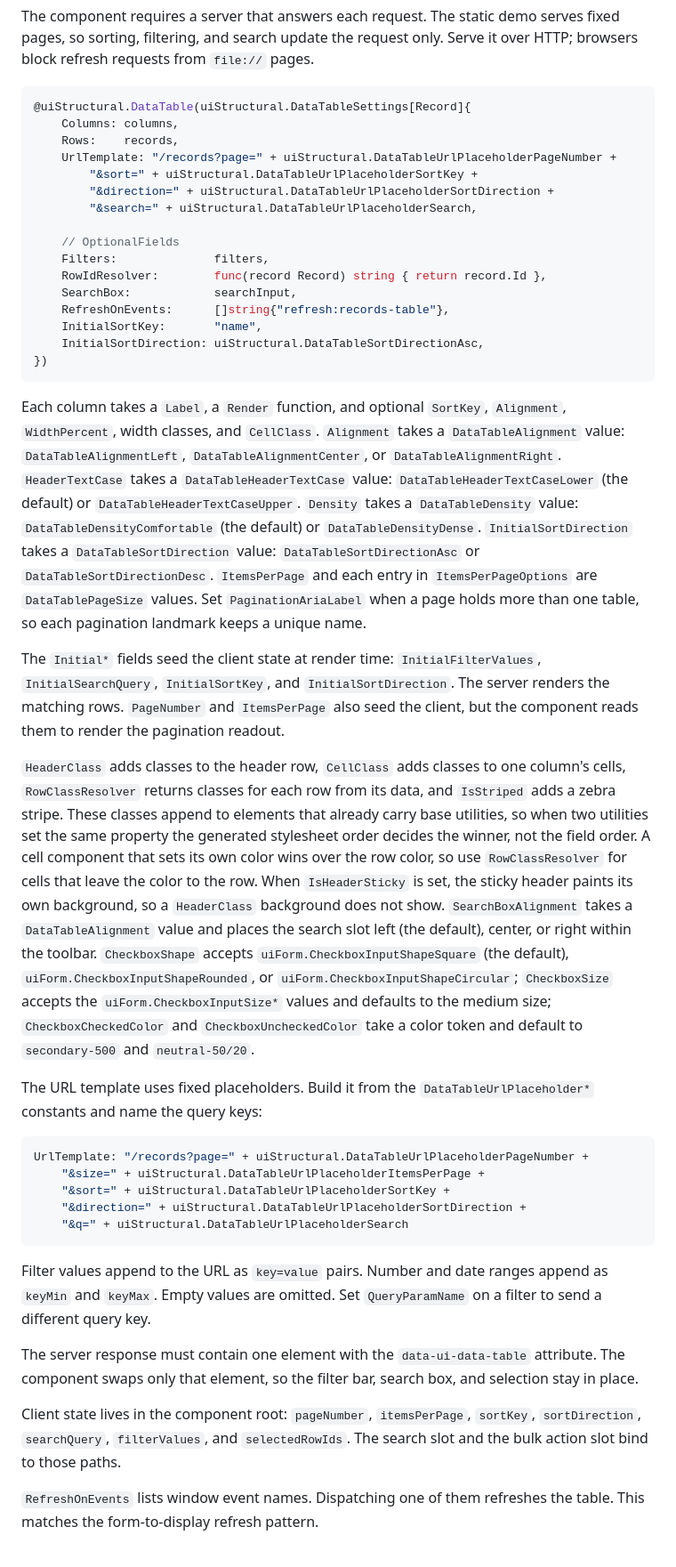
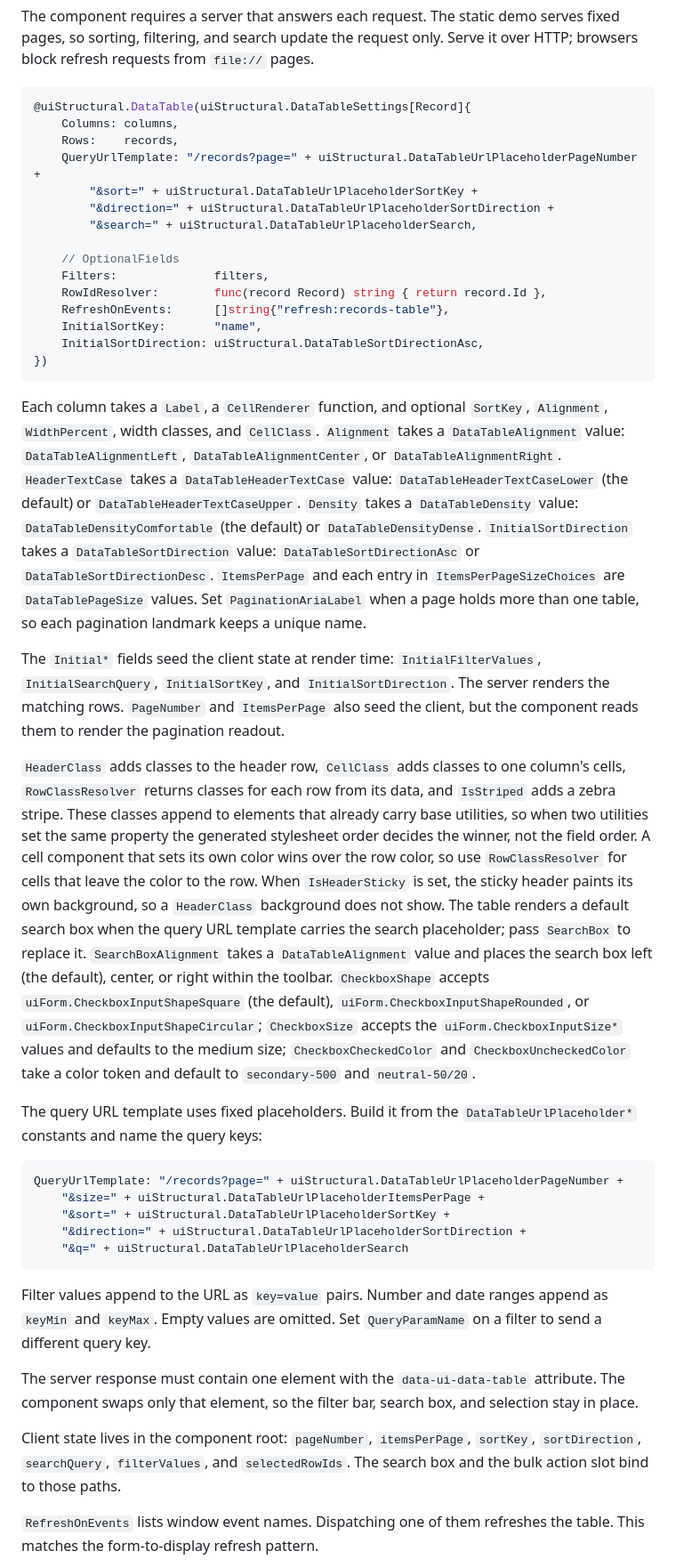
Before and after one commit to goinfinite/ui, a Markdown page: src/structural/README.md, the part around one of its changes. Shown at 89% size. Drawn GitHub-style.

Commit message:
docs: document the structural package

````diff
--- a/src/structural/README.md
+++ b/src/structural/README.md
@@ -12,7 +12,7 @@ The component requires a server that answers each request. The static demo serve
 @uiStructural.DataTable(uiStructural.DataTableSettings[Record]{
     Columns: columns,
     Rows:    records,
-    UrlTemplate: "/records?page=" + uiStructural.DataTableUrlPlaceholderPageNumber +
+    QueryUrlTemplate: "/records?page=" + uiStructural.DataTableUrlPlaceholderPageNumber +
         "&sort=" + uiStructural.DataTableUrlPlaceholderSortKey +
         "&direction=" + uiStructural.DataTableUrlPlaceholderSortDirection +
         "&search=" + uiStructural.DataTableUrlPlaceholderSearch,
@@ -20,23 +20,22 @@ The component requires a server that answers each request. The static demo serve
     // OptionalFields
     Filters:              filters,
     RowIdResolver:        func(record Record) string { return record.Id },
-    SearchBox:            searchInput,
     RefreshOnEvents:      []string{"refresh:records-table"},
     InitialSortKey:       "name",
     InitialSortDirection: uiStructural.DataTableSortDirectionAsc,
 })
 ```
 
-Each column takes a `Label`, a `Render` function, and optional `SortKey`, `Alignment`, `WidthPercent`, width classes, and `CellClass`. `Alignment` takes a `DataTableAlignment` value: `DataTableAlignmentLeft`, `DataTableAlignmentCenter`, or `DataTableAlignmentRight`. `HeaderTextCase` takes a `DataTableHeaderTextCase` value: `DataTableHeaderTextCaseLower` (the default) or `DataTableHeaderTextCaseUpper`. `Density` takes a `DataTableDensity` value: `DataTableDensityComfortable` (the default) or `DataTableDensityDense`. `InitialSortDirection` takes a `DataTableSortDirection` value: `DataTableSortDirectionAsc` or `DataTableSortDirectionDesc`. `ItemsPerPage` and each entry in `ItemsPerPageOptions` are `DataTablePageSize` values. Set `PaginationAriaLabel` when a page holds more than one table, so each pagination landmark keeps a unique name.
+Each column takes a `Label`, a `CellRenderer` function, and optional `SortKey`, `Alignment`, `WidthPercent`, width classes, and `CellClass`. `Alignment` takes a `DataTableAlignment` value: `DataTableAlignmentLeft`, `DataTableAlignmentCenter`, or `DataTableAlignmentRight`. `HeaderTextCase` takes a `DataTableHeaderTextCase` value: `DataTableHeaderTextCaseLower` (the default) or `DataTableHeaderTextCaseUpper`. `Density` takes a `DataTableDensity` value: `DataTableDensityComfortable` (the default) or `DataTableDensityDense`. `InitialSortDirection` takes a `DataTableSortDirection` value: `DataTableSortDirectionAsc` or `DataTableSortDirectionDesc`. `ItemsPerPage` and each entry in `ItemsPerPageSizeChoices` are `DataTablePageSize` values. Set `PaginationAriaLabel` when a page holds more than one table, so each pagination landmark keeps a unique name.
 
 The `Initial*` fields seed the client state at render time: `InitialFilterValues`, `InitialSearchQuery`, `InitialSortKey`, and `InitialSortDirection`. The server renders the matching rows. `PageNumber` and `ItemsPerPage` also seed the client, but the component reads them to render the pagination readout.
 
-`HeaderClass` adds classes to the header row, `CellClass` adds classes to one column's cells, `RowClassResolver` returns classes for each row from its data, and `IsStriped` adds a zebra stripe. These classes append to elements that already carry base utilities, so when two utilities set the same property the generated stylesheet order decides the winner, not the field order. A cell component that sets its own color wins over the row color, so use `RowClassResolver` for cells that leave the color to the row. When `IsHeaderSticky` is set, the sticky header paints its own background, so a `HeaderClass` background does not show. `SearchBoxAlignment` takes a `DataTableAlignment` value and places the search slot left (the default), center, or right within the toolbar. `CheckboxShape` accepts `uiForm.CheckboxInputShapeSquare` (the default), `uiForm.CheckboxInputShapeRounded`, or `uiForm.CheckboxInputShapeCircular`; `CheckboxSize` accepts the `uiForm.CheckboxInputSize*` values and defaults to the medium size; `CheckboxCheckedColor` and `CheckboxUncheckedColor` take a color token and default to `secondary-500` and `neutral-50/20`.
+`HeaderClass` adds classes to the header row, `CellClass` adds classes to one column's cells, `RowClassResolver` returns classes for each row from its data, and `IsStriped` adds a zebra stripe. These classes append to elements that already carry base utilities, so when two utilities set the same property the generated stylesheet order decides the winner, not the field order. A cell component that sets its own color wins over the row color, so use `RowClassResolver` for cells that leave the color to the row. When `IsHeaderSticky` is set, the sticky header paints its own background, so a `HeaderClass` background does not show. The table renders a default search box when the query URL template carries the search placeholder; pass `SearchBox` to replace it. `SearchBoxAlignment` takes a `DataTableAlignment` value and places the search box left (the default), center, or right within the toolbar. `CheckboxShape` accepts `uiForm.CheckboxInputShapeSquare` (the default), `uiForm.CheckboxInputShapeRounded`, or `uiForm.CheckboxInputShapeCircular`; `CheckboxSize` accepts the `uiForm.CheckboxInputSize*` values and defaults to the medium size; `CheckboxCheckedColor` and `CheckboxUncheckedColor` take a color token and default to `secondary-500` and `neutral-50/20`.
 
-The URL template uses fixed placeholders. Build it from the `DataTableUrlPlaceholder*` constants and name the query keys:
+The query URL template uses fixed placeholders. Build it from the `DataTableUrlPlaceholder*` constants and name the query keys:
 
 ```go
-UrlTemplate: "/records?page=" + uiStructural.DataTableUrlPlaceholderPageNumber +
+QueryUrlTemplate: "/records?page=" + uiStructural.DataTableUrlPlaceholderPageNumber +
     "&size=" + uiStructural.DataTableUrlPlaceholderItemsPerPage +
     "&sort=" + uiStructural.DataTableUrlPlaceholderSortKey +
     "&direction=" + uiStructural.DataTableUrlPlaceholderSortDirection +
@@ -47,7 +46,7 @@ Filter values append to the URL as `key=value` pairs. Number and date ranges app
 
 The server response must contain one element with the `data-ui-data-table` attribute. The component swaps only that element, so the filter bar, search box, and selection stay in place.
 
-Client state lives in the component root: `pageNumber`, `itemsPerPage`, `sortKey`, `sortDirection`, `searchQuery`, `filterValues`, and `selectedRowIds`. The search slot and the bulk action slot bind to those paths.
+Client state lives in the component root: `pageNumber`, `itemsPerPage`, `sortKey`, `sortDirection`, `searchQuery`, `filterValues`, and `selectedRowIds`. The search box and the bulk action slot bind to those paths.
 
 `RefreshOnEvents` lists window event names. Dispatching one of them refreshes the table. This matches the form-to-display refresh pattern.
 
````
Also changed, not shown: other parts of src/structural/README.md (+8 -7 lines), docs/FEATURE-MAP.md (+2 -2 lines), src/structural/.context.md (+3 -4 lines).
